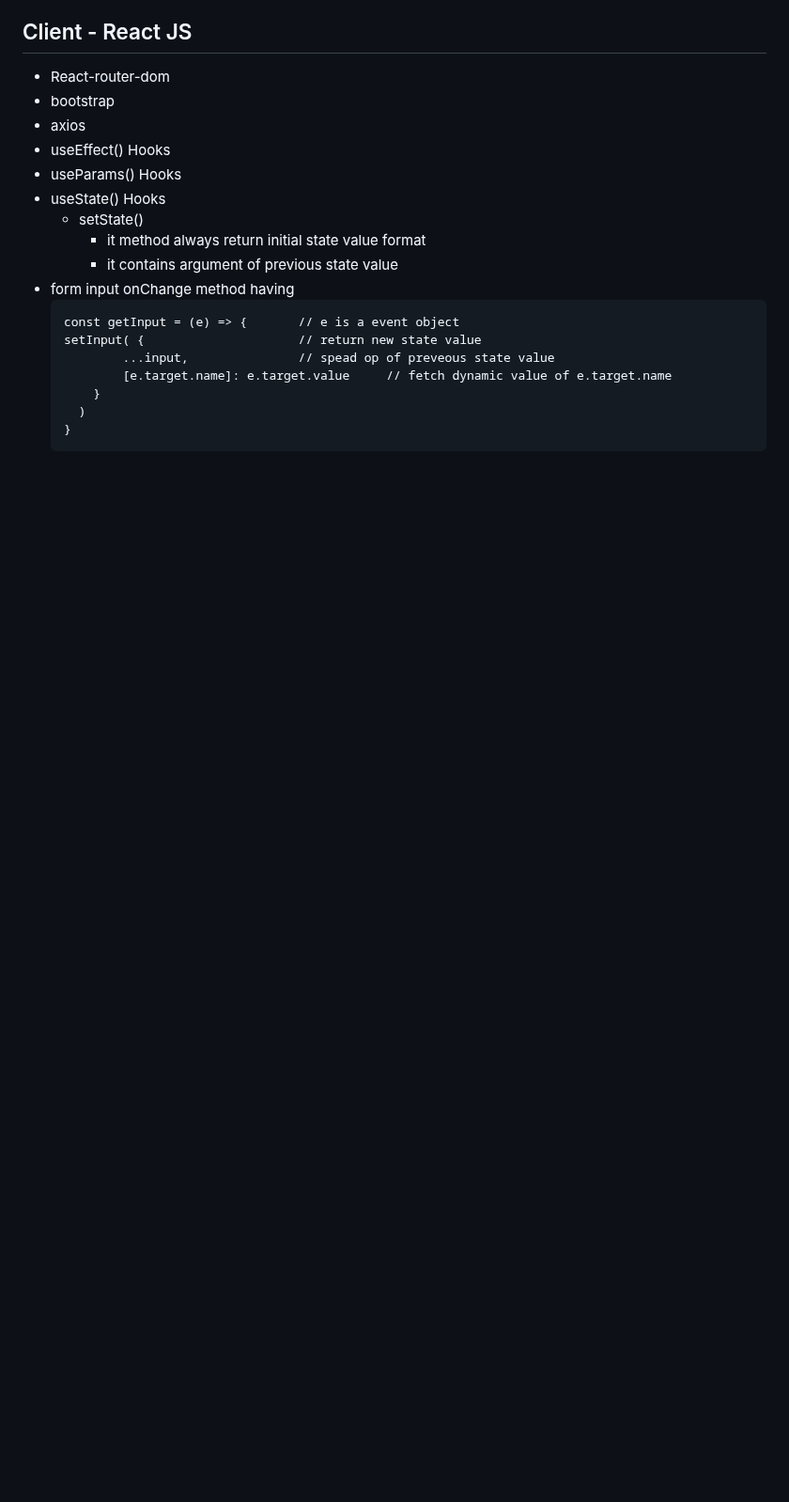
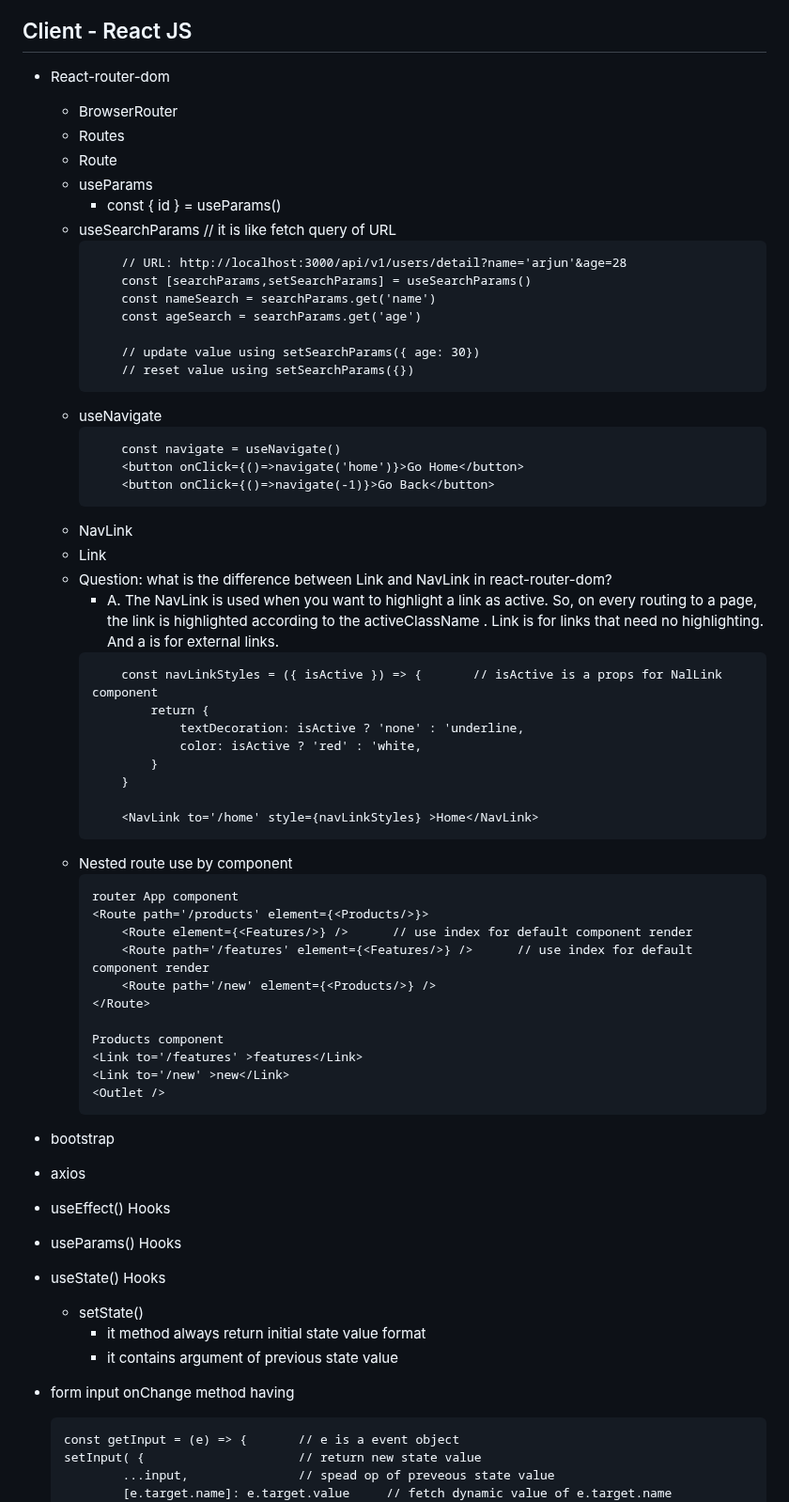
Before and after one commit to partha-bro/study-repo, a Markdown page: Web_developer/16-MERN/README.md, the part around one of its changes. Shown at 94% size. Drawn GitHub-style; blank space fills up the shorter version.

Commit message:
add some more about react

````diff
--- a/Web_developer/16-MERN/README.md
+++ b/Web_developer/16-MERN/README.md
@@ -22,6 +22,56 @@
 
 ## Client - React JS
 - React-router-dom
+    - BrowserRouter
+    - Routes
+    - Route
+    - useParams
+        - const { id } = useParams()
+    - useSearchParams       // it is like fetch query of URL
+        ```
+            // URL: http://localhost:3000/api/v1/users/detail?name='arjun'&age=28
+            const [searchParams,setSearchParams] = useSearchParams()
+            const nameSearch = searchParams.get('name')
+            const ageSearch = searchParams.get('age')
+
+            // update value using setSearchParams({ age: 30})
+            // reset value using setSearchParams({})
+        ```
+    - useNavigate
+        ```
+            const navigate = useNavigate()
+            <button onClick={()=>navigate('home')}>Go Home</button>
+            <button onClick={()=>navigate(-1)}>Go Back</button>
+        ```
+    - NavLink
+    - Link
+    - Question: what is the difference between Link and NavLink in react-router-dom?
+        - A. The NavLink is used when you want to highlight a link as active. So, on every routing to a page, the link is highlighted according to the activeClassName . Link is for links that need no highlighting. And a is for external links.
+        ```
+            const navLinkStyles = ({ isActive }) => {       // isActive is a props for NalLink component
+                return {
+                    textDecoration: isActive ? 'none' : 'underline,
+                    color: isActive ? 'red' : 'white,
+                }
+            }
+
+            <NavLink to='/home' style={navLinkStyles} >Home</NavLink>
+        ```
+    - Nested route use by <Outlet /> component
+        ```
+        router App component
+        <Route path='/products' element={<Products/>}>
+            <Route element={<Features/>} />      // use index for default component render
+            <Route path='/features' element={<Features/>} />      // use index for default component render
+            <Route path='/new' element={<Products/>} />
+        </Route>
+
+        Products component
+        <Link to='/features' >features</Link>
+        <Link to='/new' >new</Link>
+        <Outlet />
+        ```
+
 - bootstrap
 - axios
 - useEffect() Hooks
````
Also changed, not shown: other parts of Web_developer/16-MERN/README.md (+21 -0 lines).
